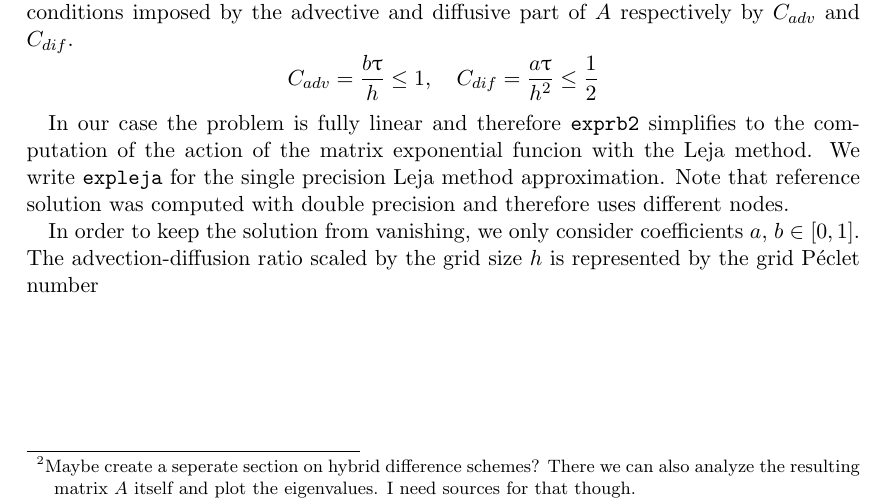
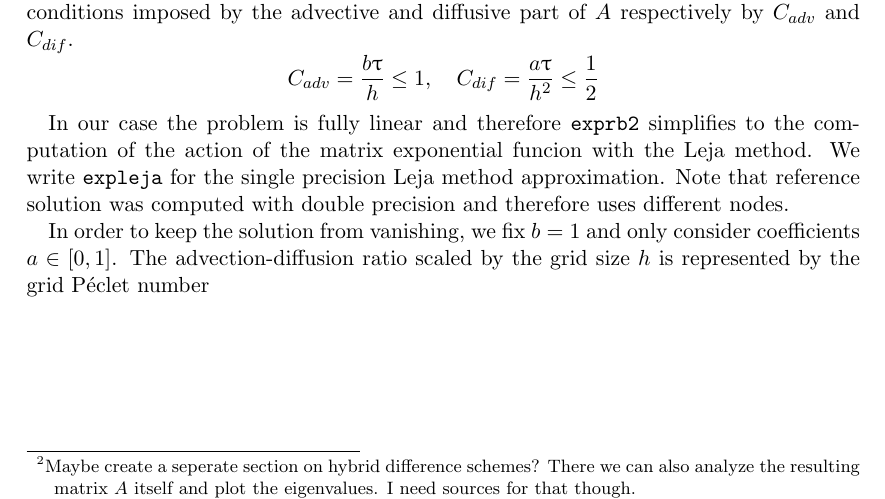
Before and after one commit to MaximilianSamsinger/Matrix-free-Leja-based-exponential-integrators, a LaTeX paper (TeX-Document/Matrix-free Leja based exponential integrators in Python.tex): part of page 7 of 10, cut so that both start at the same text. Compiled offline with pdfLaTeX.

Commit message:
Minor text fixes

```diff
--- a/TeX-Document/Matrix-free Leja based exponential integrators in Python.tex
+++ b/TeX-Document/Matrix-free Leja based exponential integrators in Python.tex
@@ -152,7 +152,7 @@ Some eigenvalues of $A$ can have an extremely large negative real part. Therefor
 
 In our case the problem is fully linear and therefore $\texttt{exprb2}$ simplifies to the computation of the action of the matrix exponential funcion with the Leja method. We write $\texttt{expleja}$ for the single precision Leja method approximation. Note that reference solution was computed with double precision and therefore uses different nodes.
 
-In order to keep the solution from vanishing, we only consider coefficients $a$, $b\in[0,1]$. The advection-diffusion ratio scaled by the grid size $h$ is represented by the grid P\'eclet number
+In order to keep the solution from vanishing, we fix $b = 1$ and only consider coefficients $a\in[0,1]$. The advection-diffusion ratio scaled by the grid size $h$ is represented by the grid P\'eclet number
 
 
 \section{Appendix}
```
Also changed, not shown: TeX-Document/Matrix-free Leja based exponential integrators in Python.pdf.
